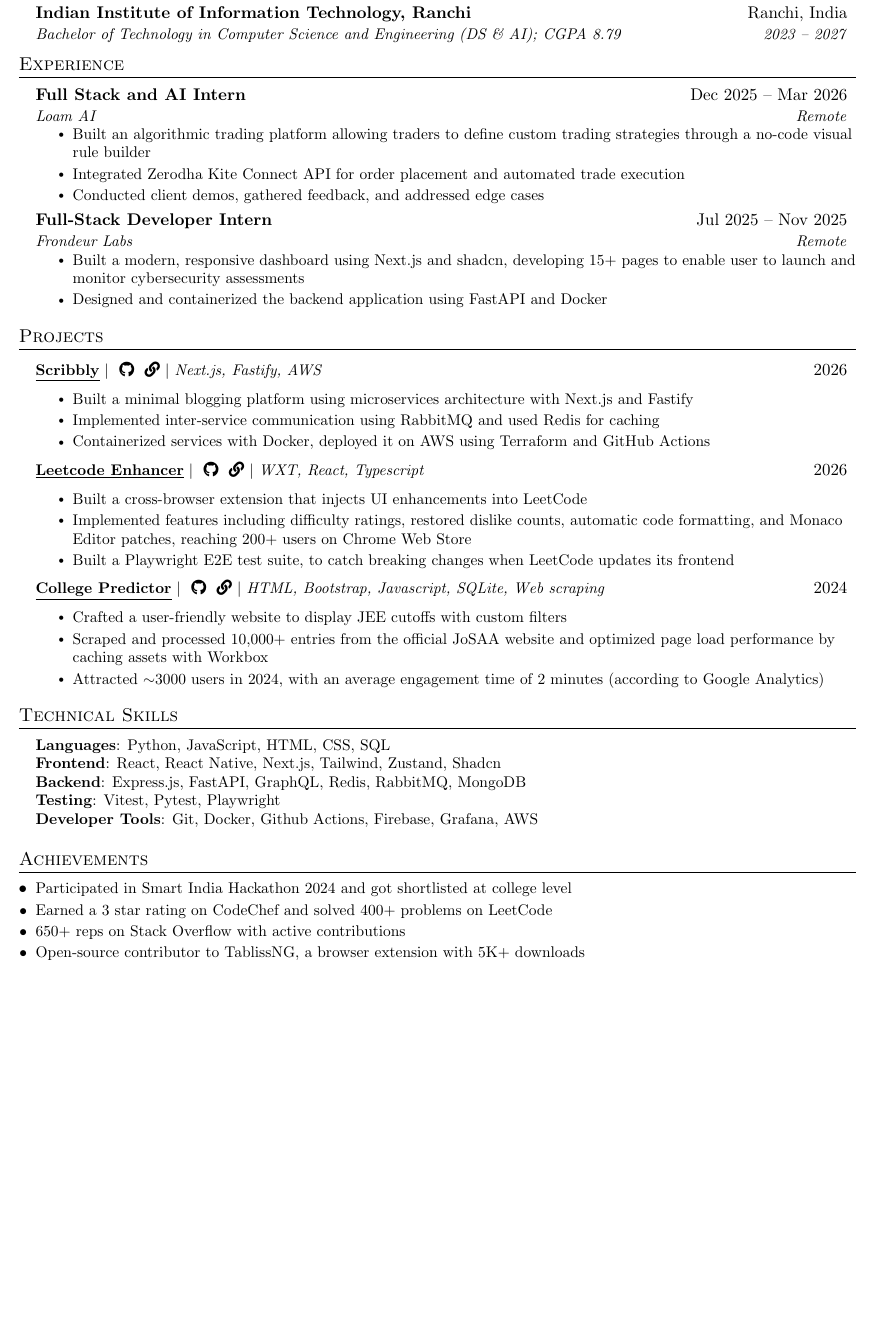
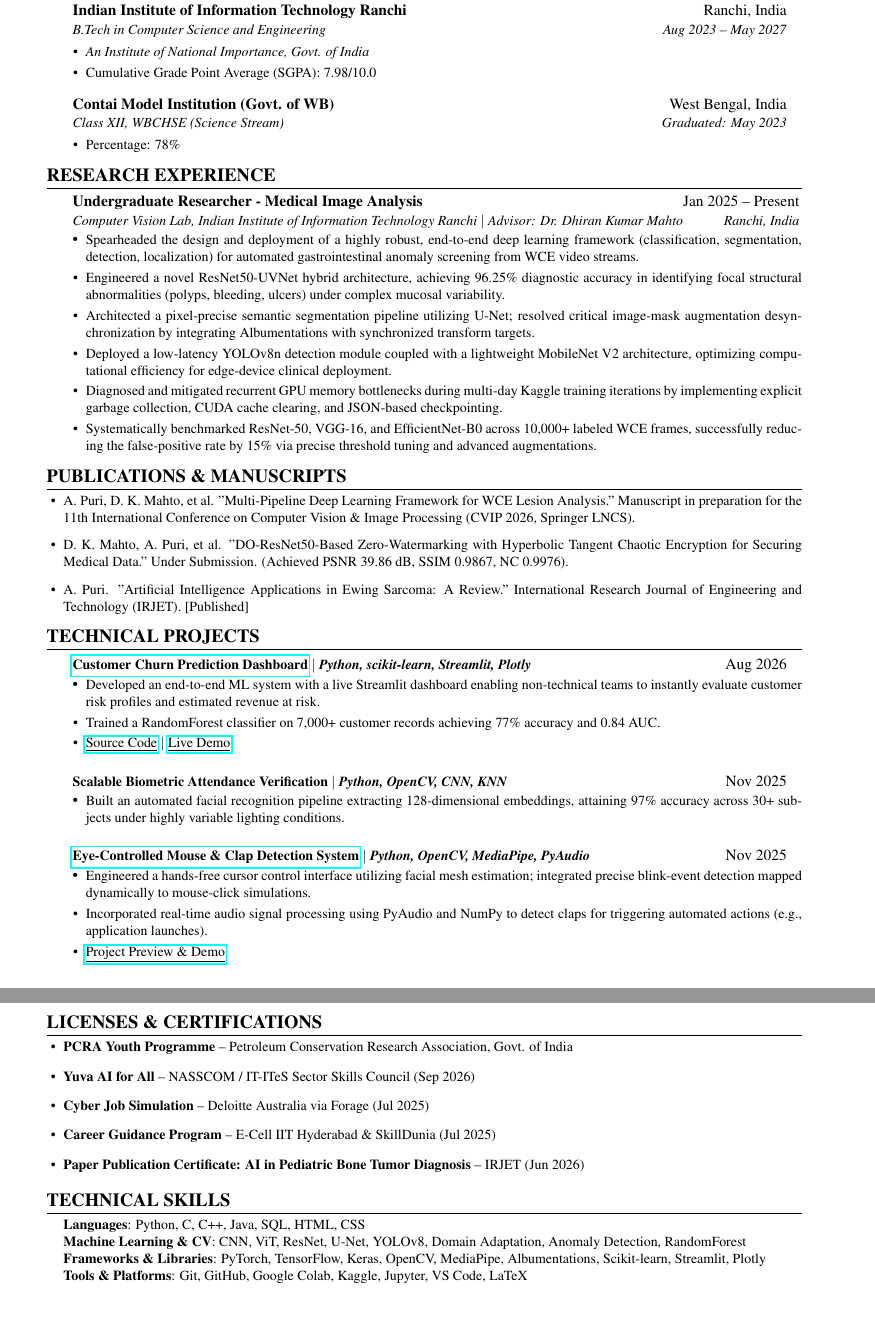
Before and after one commit to AnkanPuri/resume_ankan, a LaTeX CV (resume.tex): part of the page before the commit and two parts of pages 1 and 2 of 2 after it, the two joined at a grey line, cut so that both start at the same text, the shorter picture padded with empty space. Compiled offline with pdfLaTeX.

Commit message:
Resume updated

```diff
--- a/resume.tex
+++ b/resume.tex
@@ -122,130 +32,91 @@
 \end{center}
 
-\begin{comment}
-\begin{minipage}[t]{0.48\textwidth}
-    \textbf{\Huge \scshape Shubhrajit \\ Sadhukhan} \\
+\section{Research Interests}
+Deep Learning Optimization, Edge Computing \& Resource-Constrained AI, Computer Vision, Privacy-Preserving Training Protocols, and Digital Twin Edge Networks for Next-Generation (6G) Communications.
 
-    \href{https://sbrjt.github.io/}{sbrjt.github.io}
-\end{minipage}
-\hfill
-\begin{minipage}[t]{0.48\textwidth}
-    \raggedleft
-    \small
-    \faPhone\ 8240687299 \\
-    \faEnvelope \ \href{mailto:shubhrajit.2023ug3007@iiitranchi.ac.in}{shubhrajit.2023ug3007@iiitranchi.ac.in} \\
-    \faLinkedin \  \ \href{https://linkedin.com/in/shubhrajit-sadhukhan}{linkedin.com/in/shubhrajit-sadhukhan} \\
-    \faGithub \ \href{https://github.com/Sbrjt}{github.com/Sbrjt}
-\end{minipage}
-\end{comment}
+\section{Education}
+  \begin{itemize}[leftmargin=0.15in, label={}]
+    \resumeSubheading
+      {Indian Institute of Information Technology Ranchi}{Ranchi, India}
+      {B.Tech in Computer Science and Engineering}{Aug 2023 -- May 2027}
+      \vspace{2pt}
+      \begin{itemize}[leftmargin=0.2in, label={\textbullet}]
+        \small\item \textit{An Institute of National Importance, Govt. of India}
+        \small\item Cumulative Grade Point Average (SGPA): 7.98/10.0
+      \end{itemize}
+    \resumeSubheading
+      {Contai Model Institution (Govt. of WB)}{West Bengal, India}
+      {Class XII, WBCHSE (Science Stream)}{Graduated: May 2023}
+      \vspace{2pt}
+      \begin{itemize}[leftmargin=0.2in, label={\textbullet}]
+        \small\item Percentage: 78\%
+      \end{itemize}
+  \end{itemize}
 
-%-----------EDUCATION-----------
-%(with Specialization of Data Science and Artificial Intelligence)
-\section{Education}
-  \resumeSubHeadingListStart
+\section{Research Experience}
+  \begin{itemize}[leftmargin=0.15in, label={}]
     \resumeSubheading
-      {Indian Institute of Information Technology, Ranchi}{Ranchi, India}
-      {Bachelor of Technology in Computer Science and Engineering (DS \& AI); CGPA 8.79}{2023 -- 2027}
-    % \resumeSubheading
-    %   {Army Public School, Barrackpore}{Kolkata, India}
-    %   {CBSE 10+2}{2011 -- 2023}
-  \resumeSubHeadingListEnd
+      {Undergraduate Researcher - Medical Image Analysis}{Jan 2025 -- Present}
+      {Computer Vision Lab, Indian Institute of Information Technology Ranchi $|$ Advisor: Dr. Dhiran Kumar Mahto}{Ranchi, India}
+      \begin{itemize}[leftmargin=0.2in, label={\textbullet}]
+        \resumeItem{Spearheaded the design and deployment of a highly robust, end-to-end deep learning framework (classification, segmentation, detection, localization) for automated gastrointestinal anomaly screening from WCE video streams.}
+        \resumeItem{Engineered a novel ResNet50-UVNet hybrid architecture, achieving 96.25\% diagnostic accuracy in identifying focal structural abnormalities (polyps, bleeding, ulcers) under complex mucosal variability.}
+        \resumeItem{Architected a pixel-precise semantic segmentation pipeline utilizing U-Net; resolved critical image-mask augmentation desynchronization by integrating Albumentations with synchronized transform targets.}
+        \resumeItem{Deployed a low-latency YOLOv8n detection module coupled with a lightweight MobileNet V2 architecture, optimizing computational efficiency for edge-device clinical deployment.}
+        \resumeItem{Diagnosed and mitigated recurrent GPU memory bottlenecks during multi-day Kaggle training iterations by implementing explicit garbage collection, CUDA cache clearing, and JSON-based checkpointing.}
+        \resumeItem{Systematically benchmarked ResNet-50, VGG-16, and EfficientNet-B0 across 10,000+ labeled WCE frames, successfully reducing the false-positive rate by 15\% via precise threshold tuning and advanced augmentations.}
+      \end{itemize}
+  \end{itemize}
 
-%-----------EXPERIENCE-----------
-\section{Experience}
-  \resumeSubHeadingListStart
+\section{Publications \& Manuscripts}
+  \begin{itemize}[leftmargin=0.15in, label={\textbullet}]
+    \small\item A. Puri, D. K. Mahto, et al. "Multi-Pipeline Deep Learning Framework for WCE Lesion Analysis." Manuscript in preparation for the 11th International Conference on Computer Vision \& Image Processing (CVIP 2026, Springer LNCS).
+    \small\item D. K. Mahto, A. Puri, et al. "DO-ResNet50-Based Zero-Watermarking with Hyperbolic Tangent Chaotic Encryption for Securing Medical Data." Under Submission. (Achieved PSNR 39.86 dB, SSIM 0.9867, NC 0.9976).
+    \small\item A. Puri. "Artificial Intelligence Applications in Ewing Sarcoma: A Review." International Research Journal of Engineering and Technology (IRJET). [Published]
+  \end{itemize}
 
-      \resumeSubheading
-      {Full Stack and AI Intern}{Dec 2025 -- Mar 2026}
-      {Loam AI}{Remote}
-      \resumeItemListStart
-        \resumeItem{Built an algorithmic trading platform allowing traders to define custom trading strategies through a no-code visual rule builder}
-        \resumeItem{Integrated Zerodha Kite Connect API for order placement and automated trade execution}
-        % \resumeItem{Engineered a real-time data pipeline using Zerodha WebSockets to stream market prices, aggregate OHLC candles, and compute technical indicators}
-        \resumeItem{Conducted client demos, gathered feedback, and addressed edge cases}
-      \resumeItemListEnd
+\section{Technical Projects}
+    \begin{itemize}[leftmargin=0.15in, label={}]
+      \resumeProjectHeading
+          {\textbf{\href{https://lnkd.in/gGYd9A6t}{Customer Churn Prediction Dashboard}} $|$ \emph{Python, scikit-learn, Streamlit, Plotly}}{Aug 2026}
+          \begin{itemize}[leftmargin=0.2in, label={\textbullet}]
+            \resumeItem{Developed an end-to-end ML system with a live Streamlit dashboard enabling non-technical teams to instantly evaluate customer risk profiles and estimated revenue at risk.}
+            \resumeItem{Trained a RandomForest classifier on 7,000+ customer records achieving 77\% accuracy and 0.84 AUC.}
+            \resumeItem{\href{https://lnkd.in/gySTraXb}{\underline{Source Code}} $|$ \href{https://lnkd.in/gGYd9A6t}{\underline{Live Demo}}}
+          \end{itemize}
+      \vspace{3pt}
+      \resumeProjectHeading
+          {\textbf{Scalable Biometric Attendance Verification} $|$ \emph{Python, OpenCV, CNN, KNN}}{Nov 2025}
+          \begin{itemize}[leftmargin=0.2in, label={\textbullet}]
+            \resumeItem{Built an automated facial recognition pipeline extracting 128-dimensional embeddings, attaining 97\% accuracy across 30+ subjects under highly variable lighting conditions.}
+          \end{itemize}
+      \vspace{3pt}
+      \resumeProjectHeading
+          {\textbf{\href{https://www.linkedin.com/posts/ankan-puri-b01946292_computervision-machinelearning-python-activity-7218714892697006080-rsfc}{Eye-Controlled Mouse \& Clap Detection System}} $|$ \emph{Python, OpenCV, MediaPipe, PyAudio}}{Nov 2025}
+          \begin{itemize}[leftmargin=0.2in, label={\textbullet}]
+            \resumeItem{Engineered a hands-free cursor control interface utilizing facial mesh estimation; integrated precise blink-event detection mapped dynamically to mouse-click simulations.}
+            \resumeItem{Incorporated real-time audio signal processing using PyAudio and NumPy to detect claps for triggering automated actions (e.g., application launches).}
+            \resumeItem{\href{https://www.linkedin.com/posts/ankan-puri-b01946292_computervision-machinelearning-python-activity-7218714892697006080-rsfc}{\underline{Project Preview \& Demo}}}
+          \end{itemize}
+    \end{itemize}
 
-    \resumeSubheading
-      {Full-Stack Developer Intern}{Jul 2025 -- Nov 2025}
-      {Frondeur Labs}{Remote}
-      \resumeItemListStart
-        \resumeItem{Built a modern, responsive dashboard using Next.js and shadcn, developing 15+ pages to enable user to launch and monitor cybersecurity assessments}
-        \resumeItem{Designed and containerized the backend application using FastAPI and Docker}
-      \resumeItemListEnd
+\section{Licenses \& Certifications}
+ \begin{itemize}[leftmargin=0.15in, label={\textbullet}]
+    \small\item \textbf{PCRA Youth Programme} -- Petroleum Conservation Research Association, Govt. of India
+    \small\item \textbf{Yuva AI for All} -- NASSCOM / IT-ITeS Sector Skills Council (Sep 2026)
+    \small\item \textbf{Cyber Job Simulation} -- Deloitte Australia via Forage (Jul 2025)
+    \small\item \textbf{Career Guidance Program} -- E-Cell IIT Hyderabad \& SkillDunia (Jul 2025)
+    \small\item \textbf{Paper Publication Certificate: AI in Pediatric Bone Tumor Diagnosis} -- IRJET (Jun 2026)
+ \end{itemize}
 
-\begin{comment}
-    \resumeSubheading
-      {Smart India Hackathon}{Oct 2024}
-      {Government organized hackathon}{}
-      \resumeItemListStart
-        \resumeItem{Collaborated in a 6-member team to develop a healthcare management system that streamlined hospital operations and improved patient care.}
-        \resumeItem{Built the flagship e-prescription tool featuring searchable medicine database, dosage input, automated PDF generation, and integration with patient records.}
-         \resumeItem{Delivered a functional prototype in under 24 hours, leading to the team being shortlisted at the college level.}
-      \resumeItemListEnd
-
-  \resumeSubHeadingListEnd
-\end{comment}
-  \resumeSubHeadingListEnd
-
-%-----------PROJECTS-----------
-\section{Projects}
-    \resumeSubHeadingListStart
-
-        \resumeProjectHeading
-          {\textbf{\underline{Scribbly}}  $|$ \githublink{https://github.com/Sbrjt/scribbly} \livelink{} $|$  \emph{Next.js, Fastify, AWS}}{2026}
-          \resumeItemListStart
-            \resumeItem{Built a minimal blogging platform using microservices architecture with Next.js and Fastify}
-            \resumeItem{Implemented inter-service communication using RabbitMQ and used Redis for caching}
-            \resumeItem{Containerized services with Docker, deployed it on AWS using Terraform and GitHub Actions}
-          \resumeItemListEnd
-
-        \resumeProjectHeading
-          {\textbf{\underline{Leetcode Enhancer}}  $|$ \githublink{https://github.com/Sbrjt/leetcode-enhancer} \livelink{https://chromewebstore.google.com/detail/leetcode-enhancer/cpoclfijojgjiafnlgnhjalkaiabcjch}  $|$ \emph{WXT, React, Typescript}}{2026}
-          \resumeItemListStart
-            \resumeItem{Built a cross-browser extension that injects UI enhancements into LeetCode}
-            \resumeItem{Implemented features including difficulty ratings, restored dislike counts, automatic code formatting, and Monaco Editor patches,  reaching 200+ users on Chrome Web Store}
-            \resumeItem{Built a Playwright E2E test suite, to catch breaking changes when LeetCode updates its frontend}
-          \resumeItemListEnd
-
-        \resumeProjectHeading
-          {\textbf{{\underline{College Predictor}}}  $|$ \githublink{https://github.com/Sbrjt/josaa-cutoffs} \livelink{https://sbrjt.github.io/josaa-cutoffs/} $|$  \emph{HTML, Bootstrap, Javascript, SQLite, Web scraping}}{2024}
-          \resumeItemListStart
-            \resumeItem{Crafted a user-friendly website to display JEE cutoffs with custom filters}
-            \resumeItem{Scraped and processed 10,000+ entries from the official JoSAA website and optimized page load performance by caching assets with Workbox}
-            \resumeItem{Attracted $\sim$3000 users in 2024, with an average engagement time of 2 minutes (according to \href{https://datastudio.google.com/embed/u/0/reporting/712fda06-9be5-4dbd-a7ef-75c5f0022977/page/kIV1C}{Google Analytics})}
-          \resumeItemListEnd
-
-        % \resumeProjectHeading
-        %   {\textbf{\href{https://github.com/Sbrjt/overleaf-resume-syncer}{\href{}{\underline{Overleaf Resume Syncer}}}}  $|$ \livelink{https://github.com/marketplace/actions/auto-download-resume-from-overleaf}  $|$ \emph{Github Actions, Python, Selenium}}{2025}
-        %   \resumeItemListStart
-        %     \resumeItem{Built a Github Action to auto-sync resume pdf from Overleaf to GitHub and Google Drive}
-        %     \resumeItem{Published as a composite action on GitHub Marketplace enabling easy integration into other projects}
-        %     \resumeItem{It fetches the Overleaf pdf using Selenium and uploads files to Google Drive via a service account}
-        %   \resumeItemListEnd
-
-    \resumeSubHeadingListEnd
-
-%
-%-----------PROGRAMMING SKILLS-----------
 \section{Technical Skills}
  \begin{itemize}[leftmargin=0.15in, label={}]
     \small{\item{
-     \textbf{Languages}{: Python, JavaScript, HTML, CSS, SQL} \\
-     \textbf{Frontend}{: React, React Native, Next.js, Tailwind, Zustand, Shadcn} \\
-    \textbf{Backend}{: Express.js, FastAPI, GraphQL, Redis, RabbitMQ, MongoDB} \\
-    \textbf{Testing}{: Vitest, Pytest, Playwright} \\
-     \textbf{Developer Tools}{: Git, Docker, Github Actions, Firebase, Grafana, AWS }
+     \textbf{Languages}{: Python, C, C++, Java, SQL, HTML, CSS} \\
+     \textbf{Machine Learning \& CV}{: CNN, ViT, ResNet, U-Net, YOLOv8, Domain Adaptation, Anomaly Detection, RandomForest} \\
+     \textbf{Frameworks \& Libraries}{: PyTorch, TensorFlow, Keras, OpenCV, MediaPipe, Albumentations, Scikit-learn, Streamlit, Plotly} \\
+     \textbf{Tools \& Platforms}{: Git, GitHub, Google Colab, Kaggle, Jupyter, VS Code, LaTeX}
+
     }}
  \end{itemize}
-
-%-----------Extras-----------
-\section{Achievements}
-\begin{itemize}[leftmargin=0.15in, itemsep=-5pt]
-     \item \small{Participated in Smart India Hackathon 2024 and got shortlisted at college level}
-    \item \small{Earned a 3 star rating on \href{https://www.codechef.com/users/sbrjt}{CodeChef} and solved 400+ problems on \href{https://leetcode.com/u/user1484IW/}{LeetCode}}
-    \item \small{650+ reps on \href{https://stackoverflow.com/users/14313852/shub}{Stack Overflow} with active contributions}
-     \item \small{Open-source contributor to \href{https://github.com/BookCatKid/TablissNG/issues?q=author:sbrjt%20is:pr}{TablissNG}, a browser extension with 5K+ downloads}
-\end{itemize}
-
-
-%-------------------------------------------
 \end{document}
```
Also changed, not shown: resume.pdf, resume.tex (126 more changed lines).
